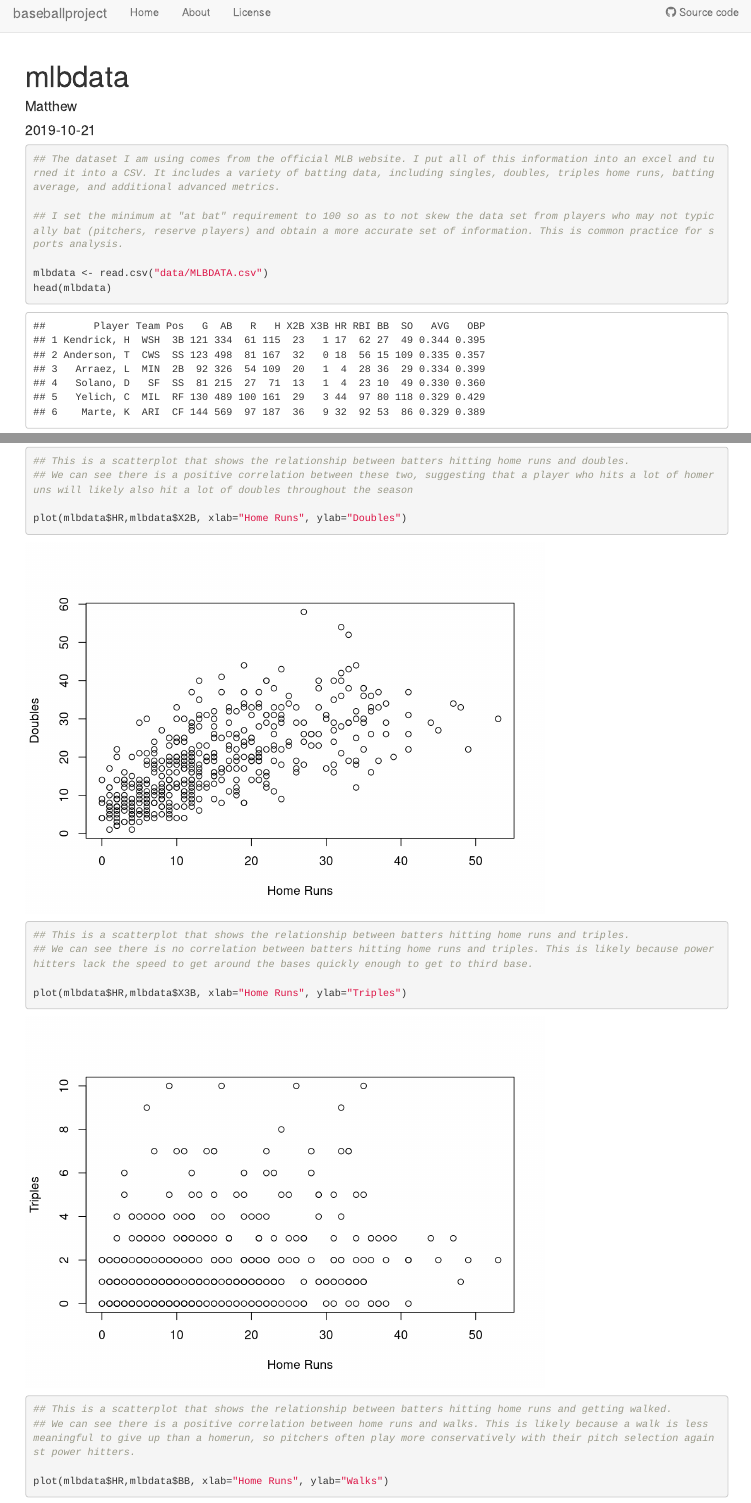
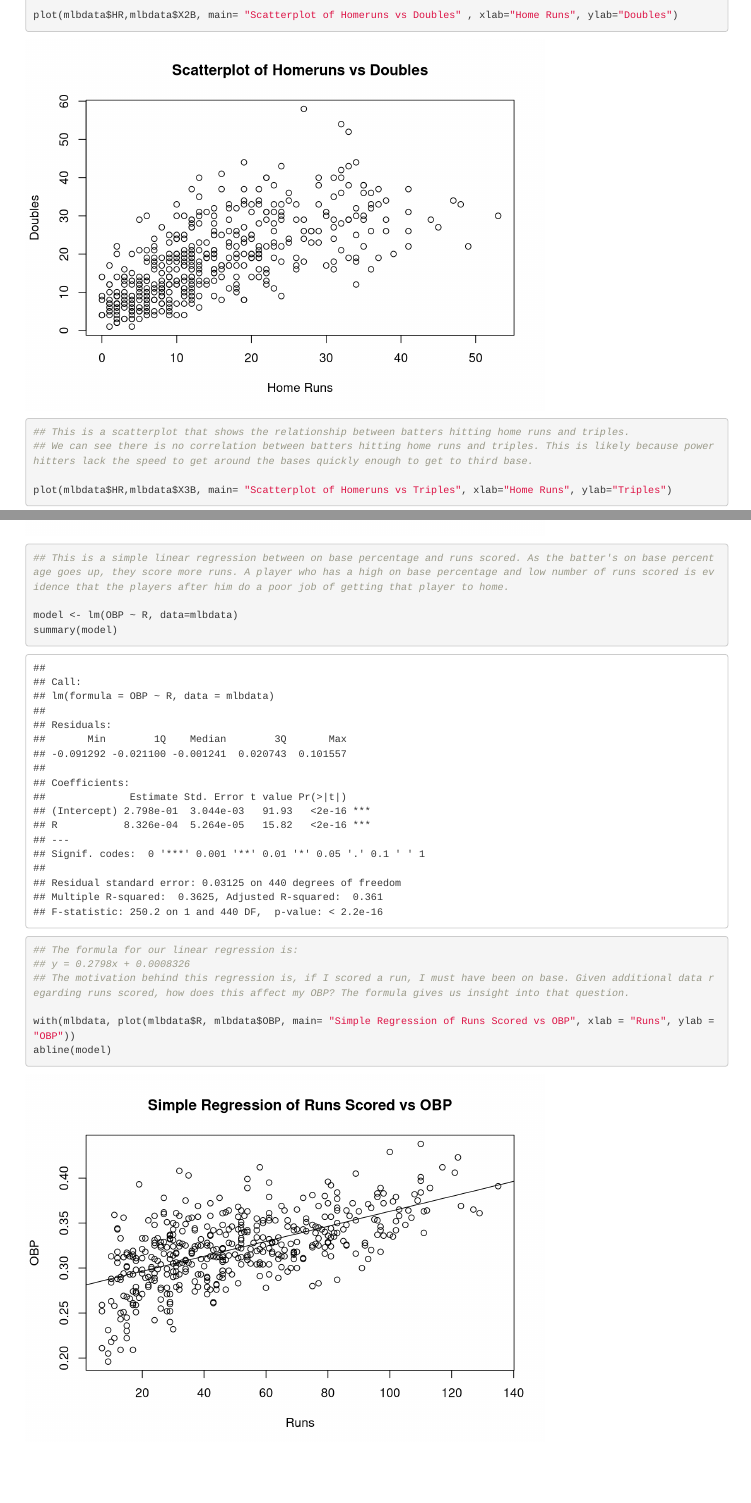
Before and after one commit to mburkholder08/baseballproject, an R Markdown document (analysis/mlbdata.Rmd): the page in a window 1100 px wide, from 10 px down before the commit and from 3660 px down after it, and a second part further down, joined at a grey line. Rendered offline with R 4.5, knitr and Pandoc, with nearby package versions; drawn as R Markdown's standard HTML page in place of the format the file asks for.

Commit message:
Analyze baseball data

````diff
--- a/analysis/mlbdata.Rmd
+++ b/analysis/mlbdata.Rmd
@@ -78,7 +83,8 @@
 ## This is a scatterplot that shows the relationship between batters hitting home runs and doubles.
 ## We can see there is a positive correlation between these two, suggesting that a player who hits a lot of homeruns will likely also hit a lot of doubles throughout the season
 
-plot(mlbdata$HR,mlbdata$X2B, xlab="Home Runs", ylab="Doubles")
+plot(mlbdata$HR,mlbdata$X2B, main= "Scatterplot of Homeruns vs Doubles" , xlab="Home Runs", ylab="Doubles")
+
 ```
 
 
@@ -86,7 +92,8 @@
 ## This is a scatterplot that shows the relationship between batters hitting home runs and triples.
 ## We can see there is no correlation between batters hitting home runs and triples. This is likely because power hitters lack the speed to get around the bases quickly enough to get to third base.
 
-plot(mlbdata$HR,mlbdata$X3B, xlab="Home Runs", ylab="Triples")
+plot(mlbdata$HR,mlbdata$X3B, main= "Scatterplot of Homeruns vs Triples", xlab="Home Runs", ylab="Triples")
+
 ```
 
 
@@ -94,5 +101,22 @@
 ## This is a scatterplot that shows the relationship between batters hitting home runs and getting walked.
 ## We can see there is a positive correlation between home runs and walks. This is likely because a walk is less meaningful to give up than a homerun, so pitchers often play more conservatively with their pitch selection against power hitters.
 
-plot(mlbdata$HR,mlbdata$BB, xlab="Home Runs", ylab="Walks")
+plot(mlbdata$HR,mlbdata$BB, main= "Scatterplot of Homeruns vs Walks", xlab="Home Runs", ylab="Walks")
+
 ```
+
+```{r MLB Regression - R and OBP}
+## This is a simple linear regression between on base percentage and runs scored. As the batter's on base percentage goes up, they score more runs. A player who has a high on base percentage and low number of runs scored is evidence that the players after him do a poor job of getting that player to home.
+
+model <- lm(OBP ~ R, data=mlbdata)
+summary(model)
+
+
+## The formula for our linear regression is:
+## y = 0.2798x + 0.0008326
+## The motivation behind this regression is, if I scored a run, I must have been on base. Given additional data regarding runs scored, how does this affect my OBP? The formula gives us insight into that question.
+
+with(mlbdata, plot(mlbdata$R, mlbdata$OBP, main= "Simple Regression of Runs Scored vs OBP", xlab = "Runs", ylab = "OBP"))
+abline(model)
+
+```
````
Also changed, not shown: analysis/mlbdata.Rmd (5 more changed lines).
